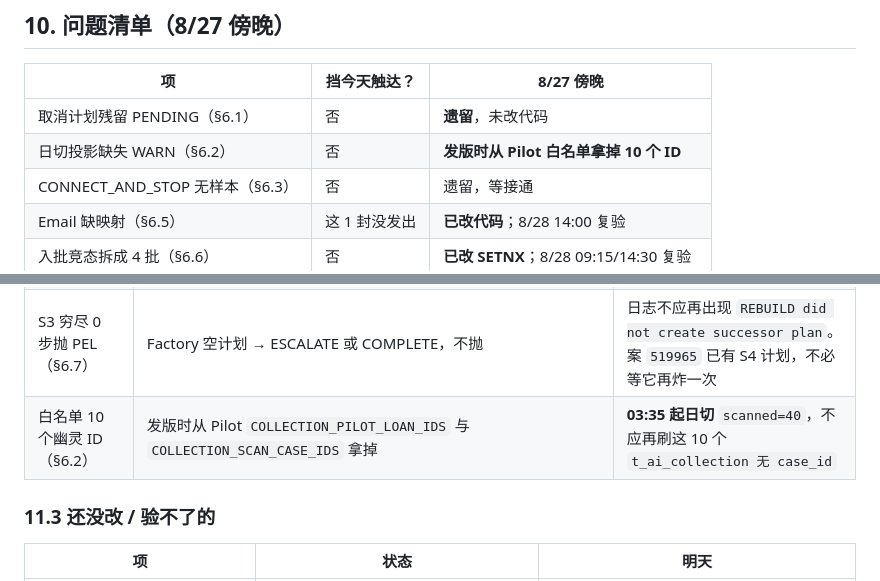
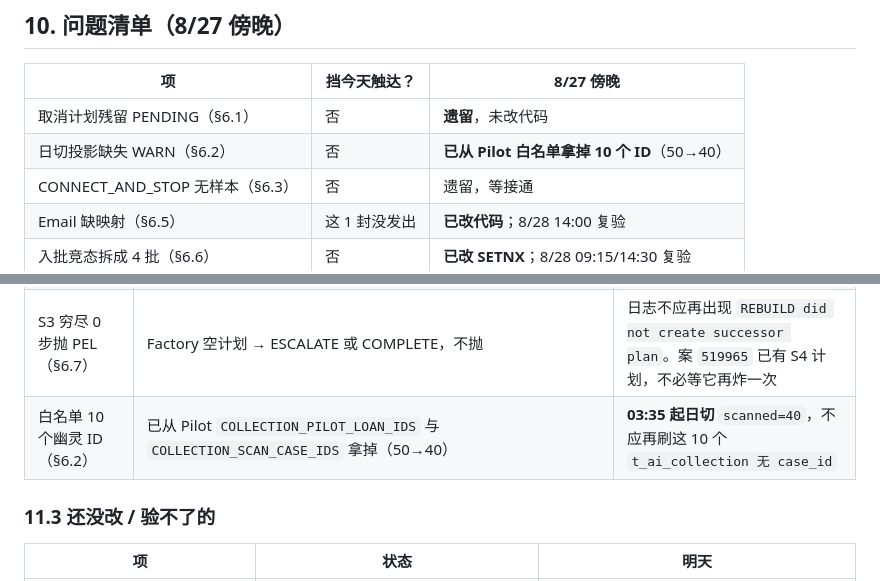
Before and after one commit to katherineliu2102/Intelligent-Collection-V1, a Markdown page: docs/testing/MOCASA催收系统升级_Phase1_自动跑记录_20260827.md, 2 parts joined by grey strips. GitHub-like rendering.

```diff
--- a/docs/testing/MOCASA催收系统升级_Phase1_自动跑记录_20260827.md
+++ b/docs/testing/MOCASA催收系统升级_Phase1_自动跑记录_20260827.md
@@ -317,7 +317,7 @@ PEL 重试会反复进内存 `rebuildCounter`。计满 `max-rebuild-count=2` 后
 | 项 | 挡今天触达？ | 8/27 傍晚 |
 |---|---|---|
 | 取消计划残留 PENDING（§6.1） | 否 | **遗留**，未改代码 |
-| 日切投影缺失 WARN（§6.2） | 否 | **发版时从 Pilot 白名单拿掉 10 个 ID** |
+| 日切投影缺失 WARN（§6.2） | 否 | **已从 Pilot 白名单拿掉 10 个 ID**（50→40） |
 | CONNECT_AND_STOP 无样本（§6.3） | 否 | 遗留，等接通 |
 | Email 缺映射（§6.5） | 这 1 封没发出 | **已改代码**；8/28 14:00 复验 |
 | 入批竞态拆成 4 批（§6.6） | 否 | **已改 SETNX**；8/28 09:15/14:30 复验 |
@@ -341,7 +341,7 @@ PEL 重试会反复进内存 `rebuildCounter`。计满 `max-rebuild-count=2` 后
 | Email `d-xxx` 只在 Nacos/yml（§6.5） | 常量 `EmailMilestoneScriptSlots.PHASE1_SENDGRID_TEMPLATE_IDS`；Adapter 只读代码 | **14:00** 案 `519965` / plan `883` / step `3177`，邮箱 `joshsarion@gmail.com`，应走 `S4_EMAIL_ENTRY` 打到 SendGrid，步骤不要再是 `SENDGRID_NO_TEMPLATE` |
 | 入批竞态拆 4 批（§6.6） | 代次键 `SETNX` 初始化为 1 | **09:15 / 14:30** timeline 上同一槽应基本是 **一个** `mocasa-YYYYMMDD-0915-1` / `…-1430-1`（满员才会出现 `-2`） |
 | S3 穷尽 0 步抛 PEL（§6.7） | Factory 空计划 → ESCALATE 或 COMPLETE，不抛 | 日志不应再出现 `REBUILD did not create successor plan`。案 `519965` 已有 S4 计划，不必等它再炸一次 |
-| 白名单 10 个幽灵 ID（§6.2） | 发版时从 Pilot `COLLECTION_PILOT_LOAN_IDS` 与 `COLLECTION_SCAN_CASE_IDS` 拿掉 | **03:35 起日切** `scanned=40`，不应再刷这 10 个 `t_ai_collection 无 case_id` |
+| 白名单 10 个幽灵 ID（§6.2） | 已从 Pilot `COLLECTION_PILOT_LOAN_IDS` 与 `COLLECTION_SCAN_CASE_IDS` 拿掉（50→40） | **03:35 起日切** `scanned=40`，不应再刷这 10 个 `t_ai_collection 无 case_id` |
 
 ### 11.3 还没改 / 验不了的
 
```
Also changed, not shown: other parts of docs/testing/MOCASA催收系统升级_Phase1_自动跑记录_20260827.md (+15 -2 lines).
